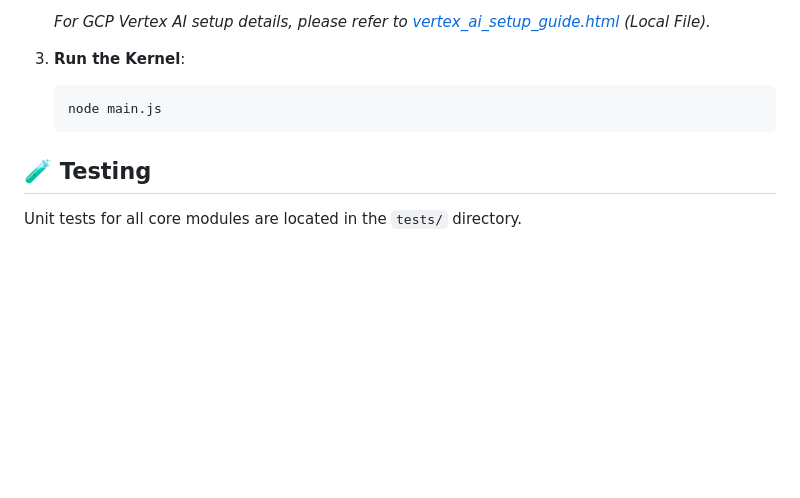
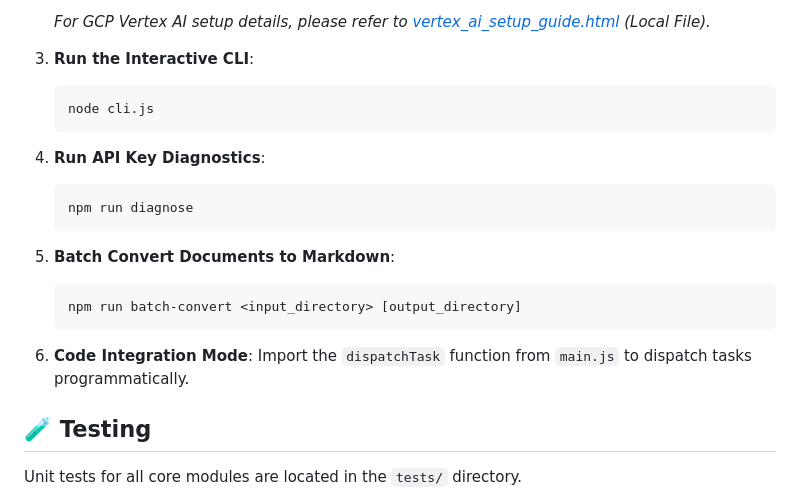
Before and after one commit to etrnya/model-hub-agent, a Markdown page: README.md, the part around the change. Drawn GitHub-style; blank space fills up the shorter version.

````diff
--- a/README.md
+++ b/README.md
@@ -66,10 +66,23 @@ graph TD
 
     *For GCP Vertex AI setup details, please refer to [vertex_ai_setup_guide.html](vertex_ai_setup_guide.html) (Local File).*
 
-3.  **Run the Kernel**:
+3.  **Run the Interactive CLI**:
     ```bash
-    node main.js
+    node cli.js
     ```
+
+4.  **Run API Key Diagnostics**:
+    ```bash
+    npm run diagnose
+    ```
+
+5.  **Batch Convert Documents to Markdown**:
+    ```bash
+    npm run batch-convert <input_directory> [output_directory]
+    ```
+
+6.  **Code Integration Mode**:
+    Import the `dispatchTask` function from `main.js` to dispatch tasks programmatically.
 
 ## 🧪 Testing
 Unit tests for all core modules are located in the `tests/` directory.
````
Also changed, not shown: README_ZH.md (+13 -1 lines).
